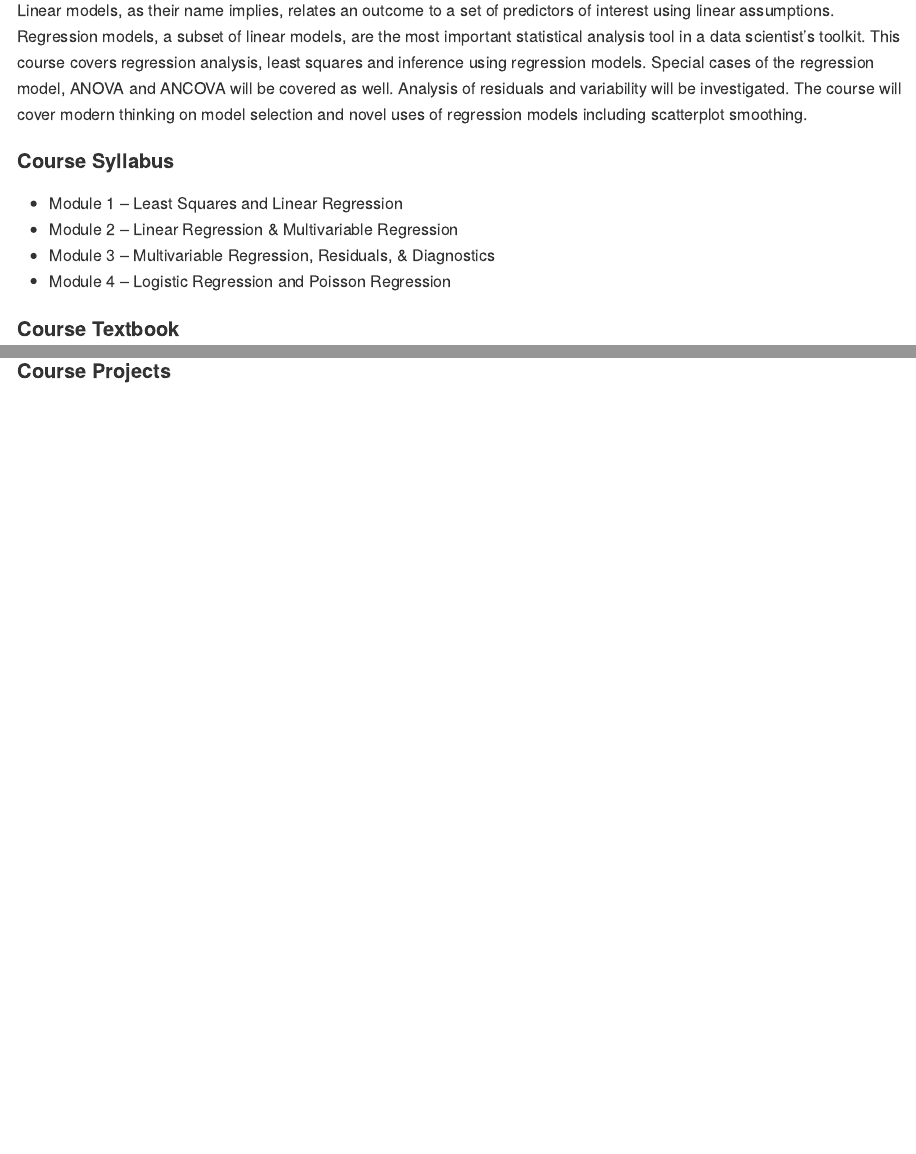
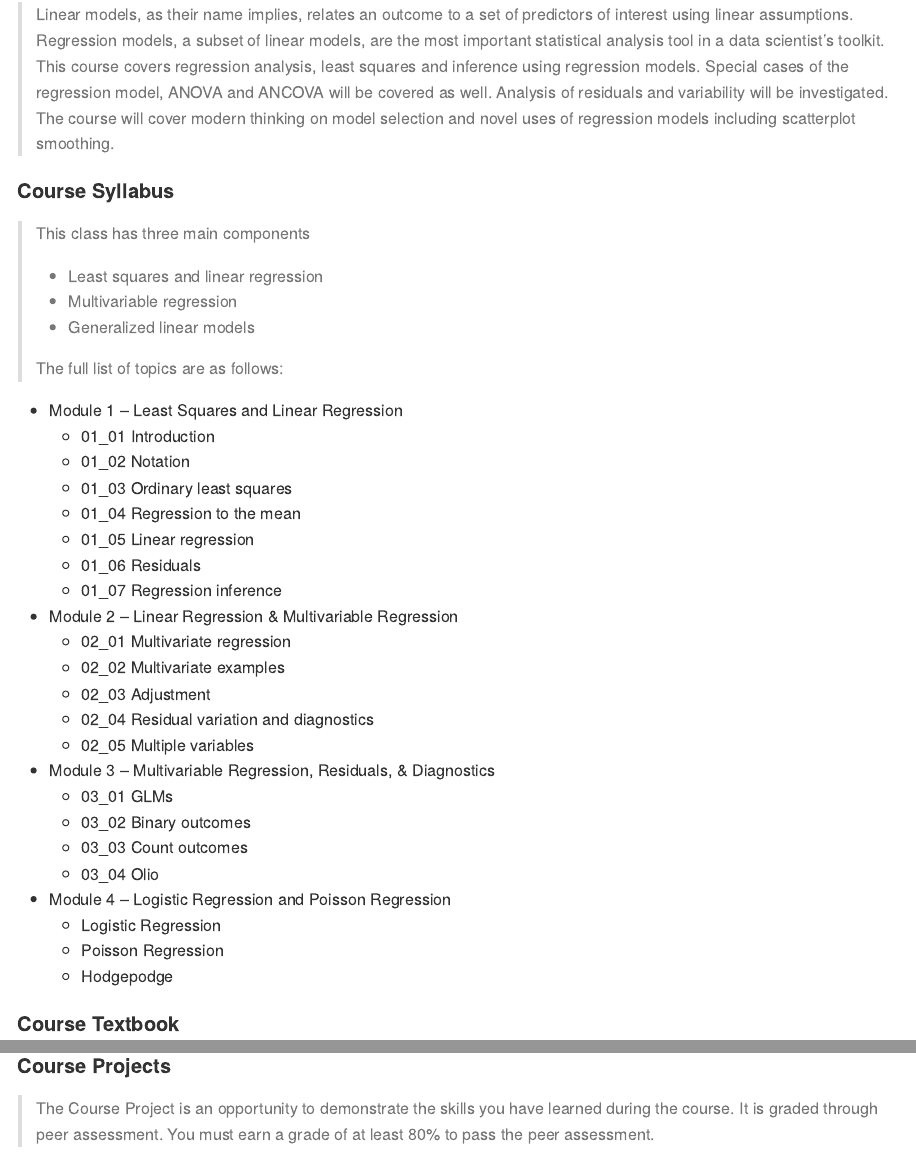
Before and after one commit to AndersonUyekita/regression-models, an R Markdown document (README.Rmd): the page in a window 1100 px wide, from 730 px down, and a second part further down, joined at a grey line. The pictures show the output file README.md that the author committed with the source, drawn offline in the style of GitHub.

Commit message:
fixing content in each week

```diff
--- a/README.Rmd
+++ b/README.Rmd
@@ -49,18 +49,47 @@ library(lubridate)
 
 #### Course Description
 
-Linear models, as their name implies, relates an outcome to a set of predictors of interest using linear assumptions.  Regression models, a subset of linear models, are the most important statistical analysis tool in a data scientist’s toolkit. This course covers regression analysis, least squares and inference using regression models. Special cases of the regression model, ANOVA and ANCOVA will be covered as well. Analysis of residuals and variability will be investigated. The course will cover modern thinking on model selection and novel uses of regression models including scatterplot smoothing.
+> Linear models, as their name implies, relates an outcome to a set of predictors of interest using linear assumptions.  Regression models, a subset of linear models, are the most important statistical analysis tool in a data scientist’s toolkit. This course covers regression analysis, least squares and inference using regression models. Special cases of the regression model, ANOVA and ANCOVA will be covered as well. Analysis of residuals and variability will be investigated. The course will cover modern thinking on model selection and novel uses of regression models including scatterplot smoothing.
 
 
 #### Course Syllabus
 
+> This class has three main components
+>
+> * Least squares and linear regression
+> * Multivariable regression
+> * Generalized linear models
+>
+> The full list of topics are as follows:
+
 * Module 1 -- Least Squares and Linear Regression
+    * 01_01 Introduction
+    * 01_02 Notation
+    * 01_03 Ordinary least squares
+    * 01_04 Regression to the mean
+    * 01_05 Linear regression
+    * 01_06 Residuals
+    * 01_07 Regression inference
 * Module 2 -- Linear Regression & Multivariable Regression
+    * 02_01 Multivariate regression
+    * 02_02 Multivariate examples
+    * 02_03 Adjustment
+    * 02_04 Residual variation and diagnostics
+    * 02_05 Multiple variables
 * Module 3 -- Multivariable Regression, Residuals, & Diagnostics
+    * 03_01 GLMs
+    * 03_02 Binary outcomes
+    * 03_03 Count outcomes
+    * 03_04 Olio
 * Module 4 -- Logistic Regression and Poisson Regression
+    * Logistic Regression
+    * Poisson Regression
+    * Hodgepodge
 
 #### Course Textbook
 
 The book [&#x1F4D4; Regression Models for Data Science in R](./book/regression-models-for-data-science-in-r.pdf) covers the lecture material in this course.
 
 #### Course Projects
+
+> The Course Project is an opportunity to demonstrate the skills you have learned during the course. It is graded through peer assessment. You must earn a grade of at least 80% to pass the peer assessment.
```
Also changed, not shown: README.md.
